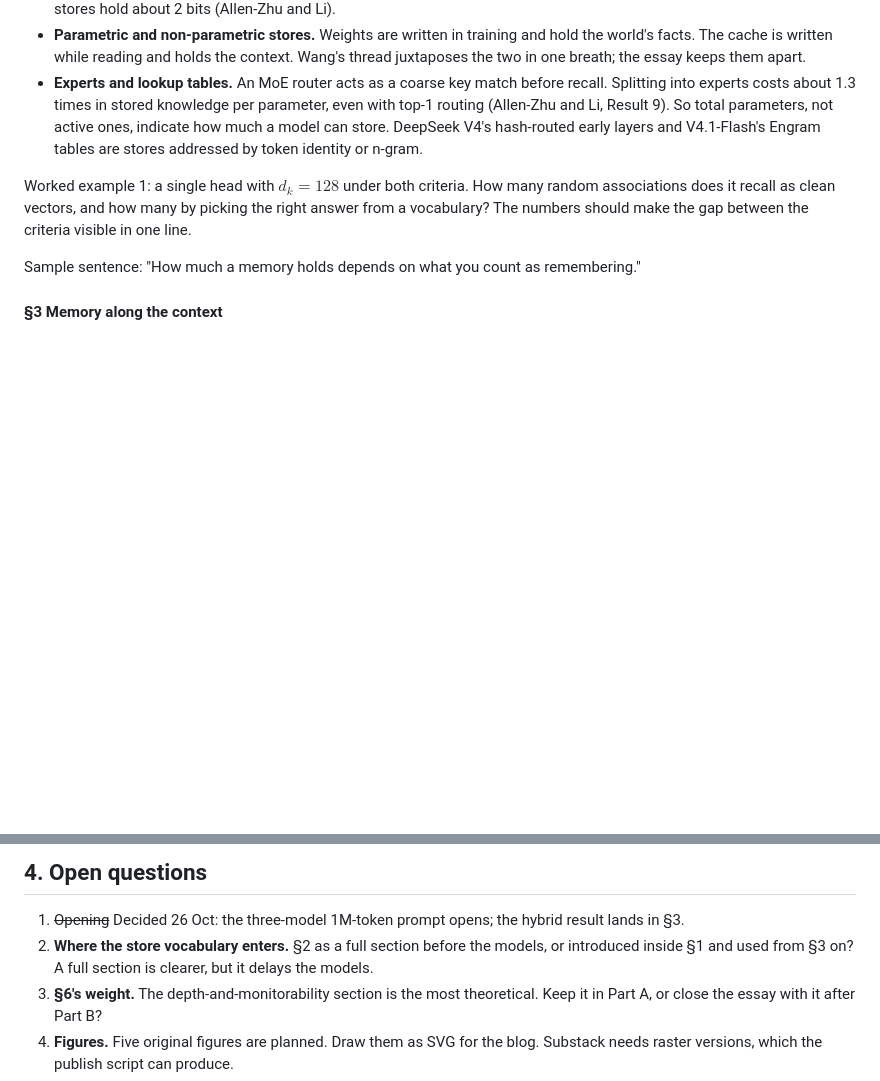
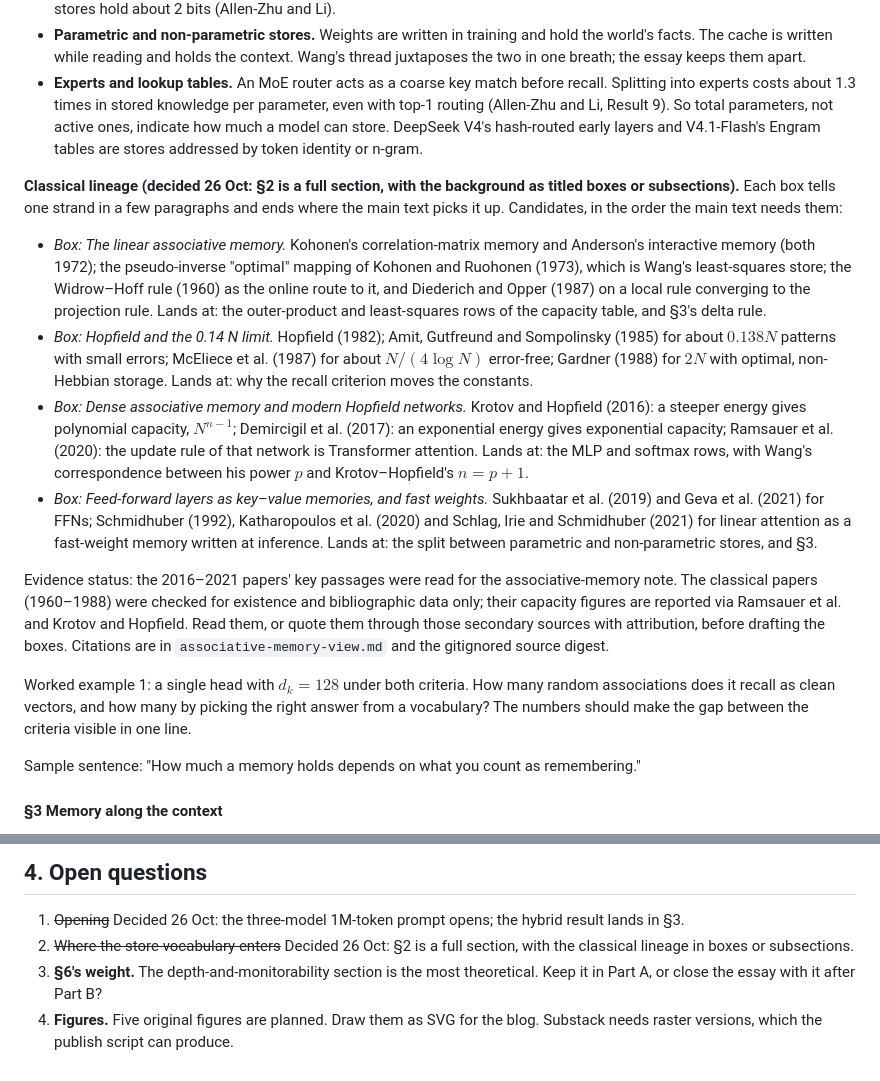
Before and after one commit to lukstafi/lukstafi.github.io, a Markdown page: notes/research/architectures-and-training-outline.md, 2 parts joined by grey strips. Rendered like a GitHub page; blank space fills up the shorter version.

Commit message:
Architectures outline: §2 as a full section with lineage boxes
Co-Authored-By: Claude Opus 5.5 <noreply@anthropic.com>

```diff
--- a/notes/research/architectures-and-training-outline.md
+++ b/notes/research/architectures-and-training-outline.md
@@ -67,6 +67,15 @@ Figure 1: the common block with three replaceable slots (from the dossier's figu
 - **The recall criterion.** Give the table of capacities under Wang's criterion, recall of a clean vector with random keys. Then give the discrete-readout count: about $d^2$ for a $d\times d$ linear map (Nichani, Lee and Bietti; Barnfield et al.). Two further cautions: the counts are per key dimension, not per parameter, and real keys are not random. Per parameter, trained stores hold about 2 bits (Allen-Zhu and Li).
 - **Parametric and non-parametric stores.** Weights are written in training and hold the world's facts. The cache is written while reading and holds the context. Wang's thread juxtaposes the two in one breath; the essay keeps them apart.
 - **Experts and lookup tables.** An MoE router acts as a coarse key match before recall. Splitting into experts costs about 1.3 times in stored knowledge per parameter, even with top-1 routing (Allen-Zhu and Li, Result 9). So total parameters, not active ones, indicate how much a model can store. DeepSeek V4's hash-routed early layers and V4.1-Flash's Engram tables are stores addressed by token identity or n-gram.
+
+**Classical lineage (decided 26 Oct: §2 is a full section, with the background as titled boxes or subsections).** Each box tells one strand in a few paragraphs and ends where the main text picks it up. Candidates, in the order the main text needs them:
+
+- *Box: The linear associative memory.* Kohonen's correlation-matrix memory and Anderson's interactive memory (both 1972); the pseudo-inverse "optimal" mapping of Kohonen and Ruohonen (1973), which is Wang's least-squares store; the Widrow–Hoff rule (1960) as the online route to it, and Diederich and Opper (1987) on a local rule converging to the projection rule. Lands at: the outer-product and least-squares rows of the capacity table, and §3's delta rule.
+- *Box: Hopfield and the 0.14 N limit.* Hopfield (1982); Amit, Gutfreund and Sompolinsky (1985) for about $0.138N$ patterns with small errors; McEliece et al. (1987) for about $N/(4\log N)$ error-free; Gardner (1988) for $2N$ with optimal, non-Hebbian storage. Lands at: why the recall criterion moves the constants.
+- *Box: Dense associative memory and modern Hopfield networks.* Krotov and Hopfield (2016): a steeper energy gives polynomial capacity, $N^{n-1}$; Demircigil et al. (2017): an exponential energy gives exponential capacity; Ramsauer et al. (2020): the update rule of that network is Transformer attention. Lands at: the MLP and softmax rows, with Wang's correspondence between his power $p$ and Krotov–Hopfield's $n=p+1$.
+- *Box: Feed-forward layers as key–value memories, and fast weights.* Sukhbaatar et al. (2019) and Geva et al. (2021) for FFNs; Schmidhuber (1992), Katharopoulos et al. (2020) and Schlag, Irie and Schmidhuber (2021) for linear attention as a fast-weight memory written at inference. Lands at: the split between parametric and non-parametric stores, and §3.
+
+Evidence status: the 2016–2021 papers' key passages were read for the associative-memory note. The classical papers (1960–1988) were checked for existence and bibliographic data only; their capacity figures are reported via Ramsauer et al. and Krotov and Hopfield. Read them, or quote them through those secondary sources with attribution, before drafting the boxes. Citations are in `associative-memory-view.md` and the gitignored source digest.
 
 Worked example 1: a single head with $d_k=128$ under both criteria. How many random associations does it recall as clean vectors, and how many by picking the right answer from a vocabulary? The numbers should make the gap between the criteria visible in one line.
 
@@ -186,7 +195,7 @@ Figure 5: parallel training timelines, marking when modalities, long context, lo
 ## 4. Open questions
 
 1. ~~Opening~~ Decided 26 Oct: the three-model 1M-token prompt opens; the hybrid result lands in §3.
-2. **Where the store vocabulary enters.** §2 as a full section before the models, or introduced inside §1 and used from §3 on? A full section is clearer, but it delays the models.
+2. ~~Where the store vocabulary enters~~ Decided 26 Oct: §2 is a full section, with the classical lineage in boxes or subsections.
 3. **§6's weight.** The depth-and-monitorability section is the most theoretical. Keep it in Part A, or close the essay with it after Part B?
 4. **Figures.** Five original figures are planned. Draw them as SVG for the blog. Substack needs raster versions, which the publish script can produce.
 5. **Remaining research before drafting**, from the dossiers: read the V4 equations for Single-Pass mHC; read MSA and DSA ablations; resolve the Qwen output-gate mismatch; read 2609.19101 in full; check K3.1 Pro's config on release.
```
